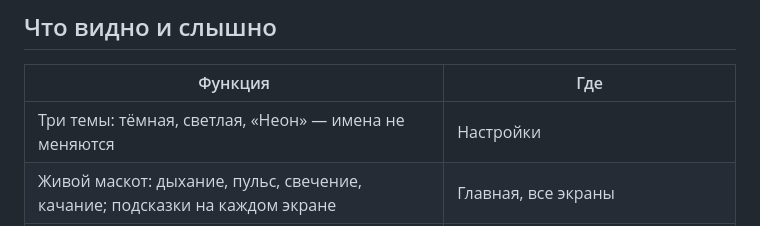
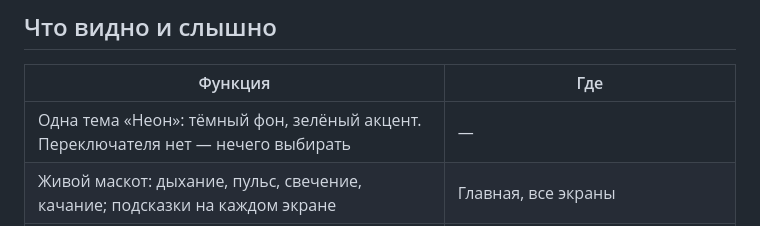
Before and after one commit to Killer4Reals/k4r-neko-vpn, a Markdown page: docs/ФУНКЦИИ.md, the part around the change. Drawn GitHub-style.

```diff
--- a/docs/ФУНКЦИИ.md
+++ b/docs/ФУНКЦИИ.md
@@ -70,7 +70,7 @@ Windows — **1.33.0**, Android — **1.19.0** (отдельный репози
 
 | Функция | Где |
 | --- | --- |
-| Три темы: тёмная, светлая, «Неон» — имена не меняются | Настройки |
+| Одна тема «Неон»: тёмный фон, зелёный акцент. Переключателя нет — нечего выбирать | — |
 | Живой маскот: дыхание, пульс, свечение, качание; подсказки на каждом экране | Главная, все экраны |
 | История событий: подключения, переключения, отказы, падения и возвраты узлов | ПК — отдельный экран, Android — «Статистика» → «История» |
 | Доступность узлов за неделю: полоска, процент, число сбоев | История |
```
Also changed, not shown: README.md (+17 -24 lines), docs/screens/history.png, docs/screens/home-dark.png (deleted), docs/screens/home-light.png (deleted), docs/screens/home.png (renamed from docs/screens/home-neon.png), 1 other file.
